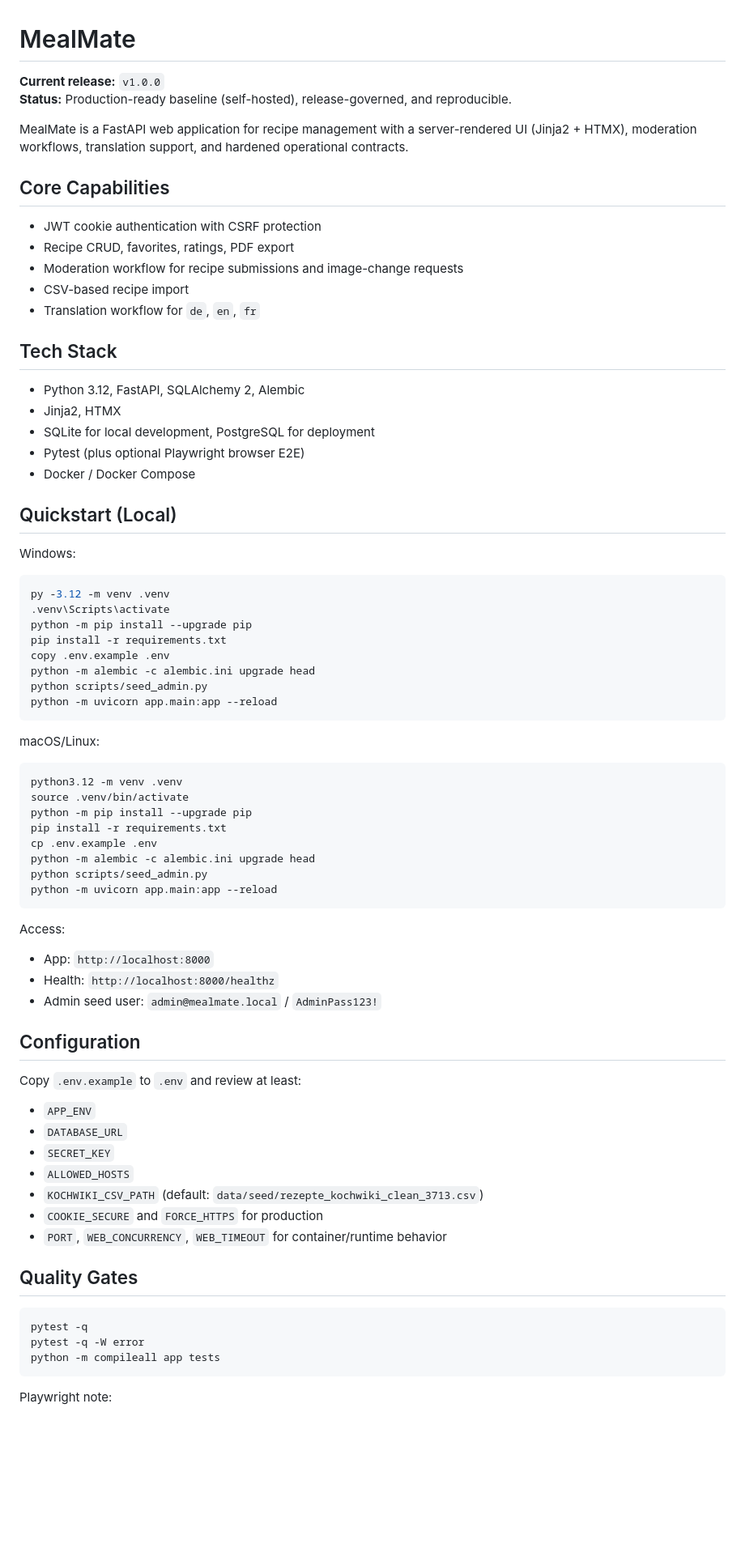
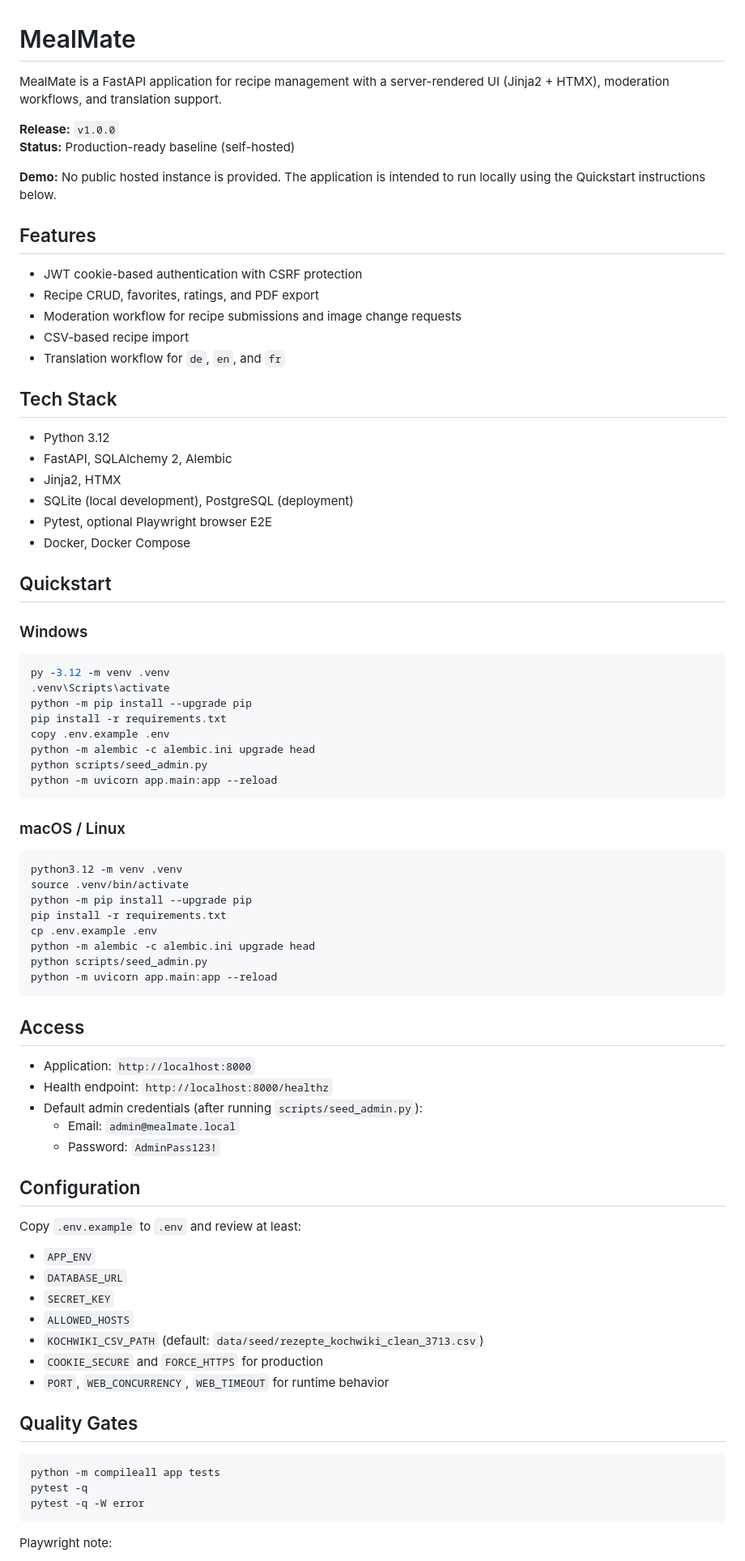
Before and after one commit to mickhornung-oss/mealmate, a Markdown page: README.md, the part around one of its changes. Shown at 81% size. GitHub-like rendering; blank space fills up the shorter version.

Commit message:
Fix README for final public release

````diff
--- a/README.md
+++ b/README.md
@@ -1,26 +1,29 @@
 # MealMate
 
-**Current release:** `v1.0.0`
-**Status:** Production-ready baseline (self-hosted), release-governed, and reproducible.
+MealMate is a FastAPI application for recipe management with a server-rendered UI (Jinja2 + HTMX), moderation workflows, and translation support.
 
-MealMate is a FastAPI web application for recipe management with a server-rendered UI (Jinja2 + HTMX), moderation workflows, translation support, and hardened operational contracts.
+**Release:** `v1.0.0`
+**Status:** Production-ready baseline (self-hosted)
 
-## Core Capabilities
-- JWT cookie authentication with CSRF protection
-- Recipe CRUD, favorites, ratings, PDF export
-- Moderation workflow for recipe submissions and image-change requests
+**Demo:** No public hosted instance is provided. The application is intended to run locally using the Quickstart instructions below.
+
+## Features
+- JWT cookie-based authentication with CSRF protection
+- Recipe CRUD, favorites, ratings, and PDF export
+- Moderation workflow for recipe submissions and image change requests
 - CSV-based recipe import
-- Translation workflow for `de`, `en`, `fr`
+- Translation workflow for `de`, `en`, and `fr`
 
 ## Tech Stack
-- Python 3.12, FastAPI, SQLAlchemy 2, Alembic
+- Python 3.12
+- FastAPI, SQLAlchemy 2, Alembic
 - Jinja2, HTMX
-- SQLite for local development, PostgreSQL for deployment
-- Pytest (plus optional Playwright browser E2E)
-- Docker / Docker Compose
+- SQLite (local development), PostgreSQL (deployment)
+- Pytest, optional Playwright browser E2E
+- Docker, Docker Compose
 
-## Quickstart (Local)
-Windows:
+## Quickstart
+### Windows
 ```bash
 py -3.12 -m venv .venv
 .venv\Scripts\activate
@@ -32,7 +35,7 @@ python scripts/seed_admin.py
 python -m uvicorn app.main:app --reload
 ```
 
-macOS/Linux:
+### macOS / Linux
 ```bash
 python3.12 -m venv .venv
 source .venv/bin/activate
@@ -44,10 +47,12 @@ python scripts/seed_admin.py
 python -m uvicorn app.main:app --reload
 ```
 
-Access:
-- App: `http://localhost:8000`
-- Health: `http://localhost:8000/healthz`
-- Admin seed user: `admin@mealmate.local` / `AdminPass123!`
+## Access
+- Application: `http://localhost:8000`
+- Health endpoint: `http://localhost:8000/healthz`
+- Default admin credentials (after running `scripts/seed_admin.py`):
+  - Email: `admin@mealmate.local`
+  - Password: `AdminPass123!`
 
 ## Configuration
 Copy `.env.example` to `.env` and review at least:
@@ -57,13 +62,13 @@ Copy `.env.example` to `.env` and review at least:
 - `ALLOWED_HOSTS`
 - `KOCHWIKI_CSV_PATH` (default: `data/seed/rezepte_kochwiki_clean_3713.csv`)
 - `COOKIE_SECURE` and `FORCE_HTTPS` for production
-- `PORT`, `WEB_CONCURRENCY`, `WEB_TIMEOUT` for container/runtime behavior
+- `PORT`, `WEB_CONCURRENCY`, `WEB_TIMEOUT` for runtime behavior
 
 ## Quality Gates
 ```bash
+python -m compileall app tests
 pytest -q
 pytest -q -W error
-python -m compileall app tests
 ```
 
 Playwright note:
````
Also changed, not shown: other parts of README.md (+25 -21 lines).
